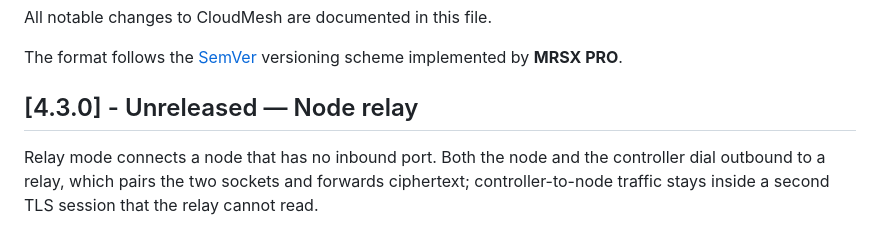
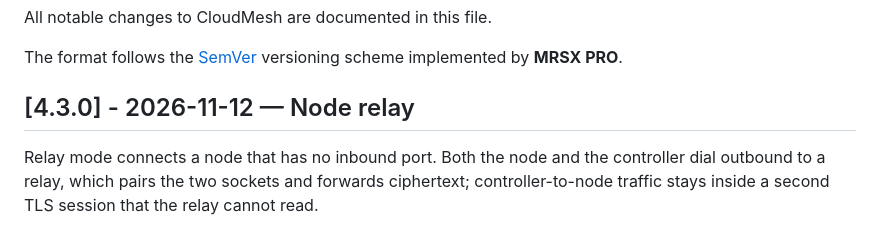
Before and after one commit to ALI88708/CloudMesh, a Markdown page: CHANGELOG.md, the part around the change. GitHub-like rendering.

Commit message:
release: 4.3.0 node relay for nodes behind NAT

```diff
--- a/CHANGELOG.md
+++ b/CHANGELOG.md
@@ -4,7 +4,7 @@ All notable changes to CloudMesh are documented in this file.
 
 The format follows the [SemVer](https://semver.org/) versioning scheme implemented by **MRSX PRO**.
 
-## [4.3.0] - Unreleased — Node relay
+## [4.3.0] - 2026-11-12 — Node relay
 
 Relay mode connects a node that has no inbound port. Both the node and the
 controller dial outbound to a relay, which pairs the two sockets and forwards
```
